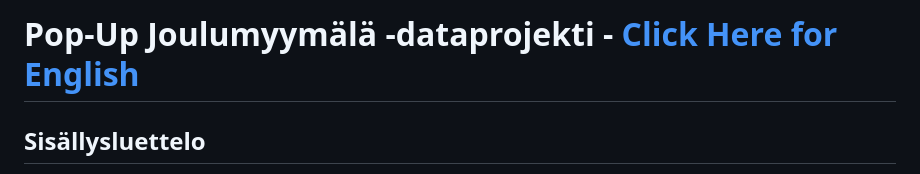
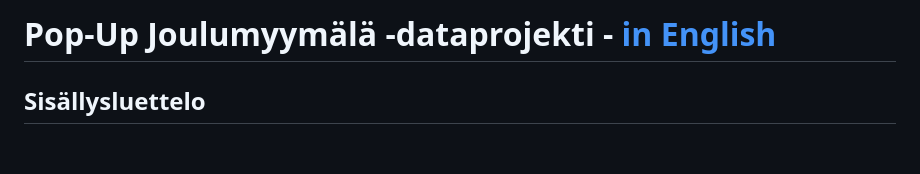
Before and after one commit to stlgithub/BearIT-Data, a Markdown page: README.md, the part around the change. Drawn GitHub-style; blank space fills up the shorter version.

```diff
--- a/README.md
+++ b/README.md
@@ -1,4 +1,4 @@
-# Pop-Up Joulumyymälä -dataprojekti - [Click Here for English](README_eng.md)
+# Pop-Up Joulumyymälä -dataprojekti - [in English](README_eng.md)
 
 ## Sisällysluettelo
 
```
